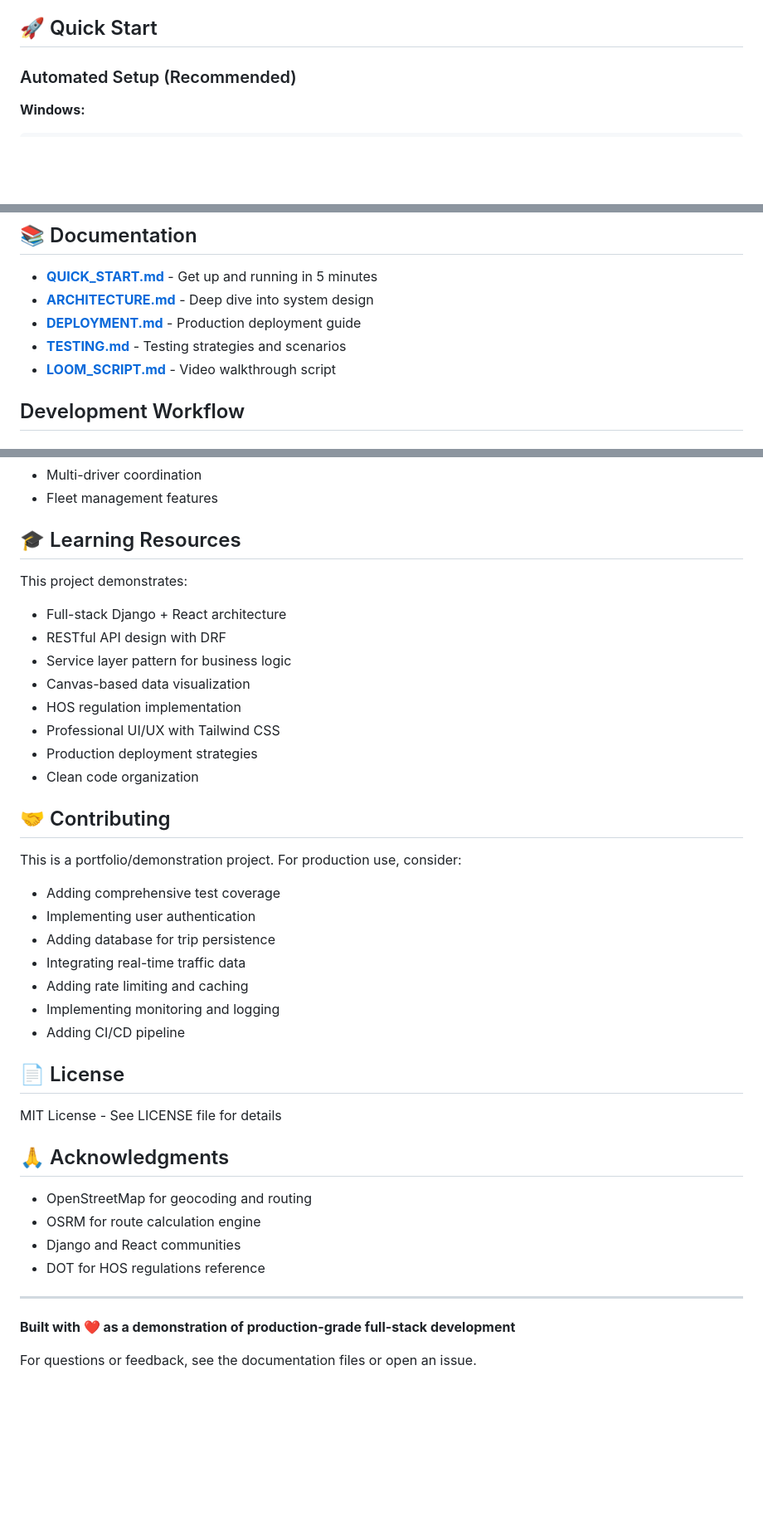
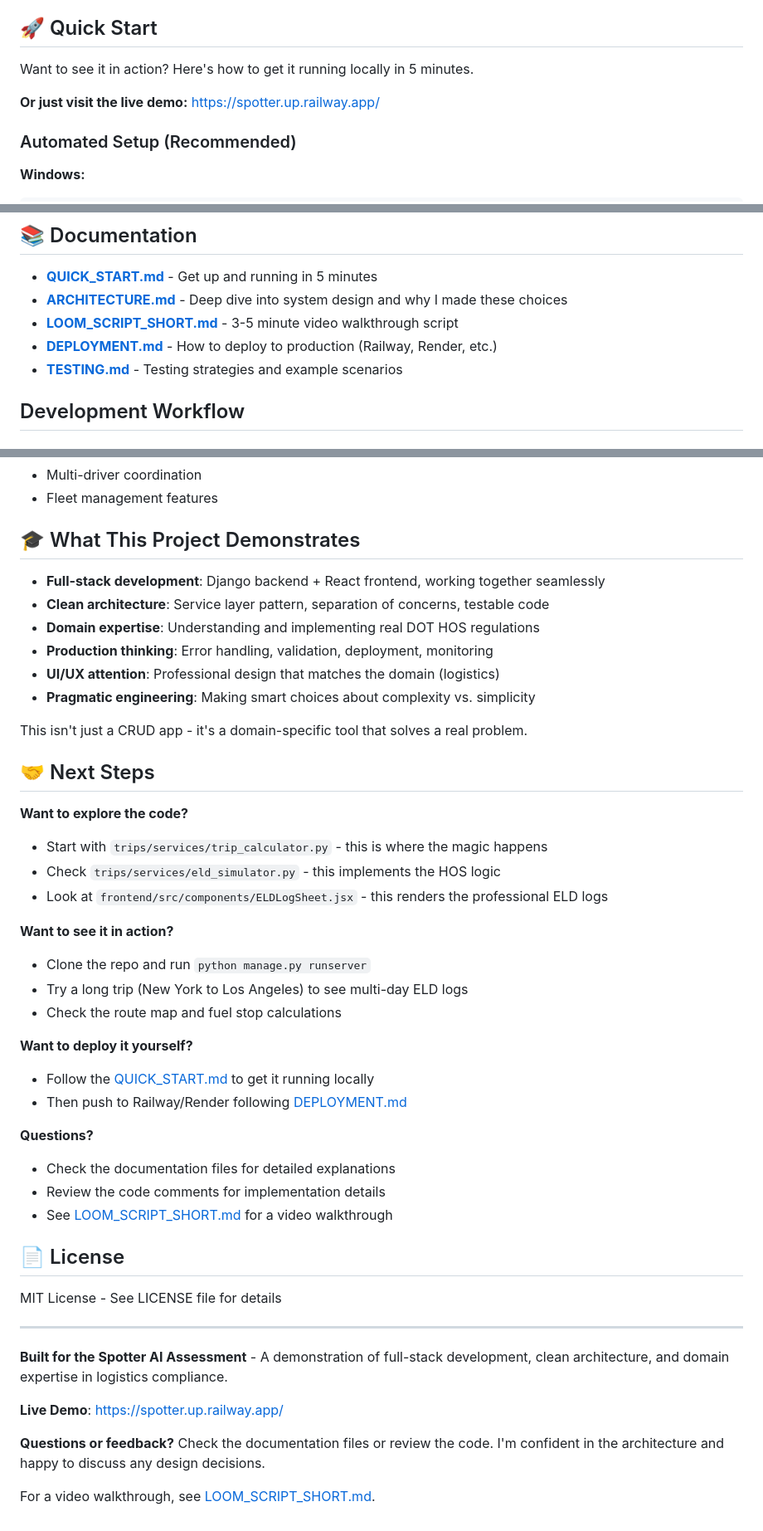
Before and after one commit to Starrmindd/Spotter-Assesment, a Markdown page: README.md, 3 parts joined by grey strips. Shown at 83% size. Rendered like a GitHub page; blank space fills up the shorter version.

Commit message:
Add live demo link to Railway deployment

```diff
--- a/README.md
+++ b/README.md
@@ -37,6 +41,10 @@ This application calculates optimal trucking routes while automatically simulati
 - Average speed: 60 mph
 
 ## 🚀 Quick Start
+
+Want to see it in action? Here's how to get it running locally in 5 minutes.
+
+**Or just visit the live demo:** https://spotter.up.railway.app/
 
 ### Automated Setup (Recommended)
 
@@ -126,10 +137,10 @@ Professional DOT-style log sheets with 24-hour timeline, duty status transitions
 ## 📚 Documentation
 
 - **[QUICK_START.md](QUICK_START.md)** - Get up and running in 5 minutes
-- **[ARCHITECTURE.md](ARCHITECTURE.md)** - Deep dive into system design
-- **[DEPLOYMENT.md](DEPLOYMENT.md)** - Production deployment guide
-- **[TESTING.md](TESTING.md)** - Testing strategies and scenarios
-- **[LOOM_SCRIPT.md](LOOM_SCRIPT.md)** - Video walkthrough script
+- **[ARCHITECTURE.md](ARCHITECTURE.md)** - Deep dive into system design and why I made these choices
+- **[LOOM_SCRIPT_SHORT.md](LOOM_SCRIPT_SHORT.md)** - 3-5 minute video walkthrough script
+- **[DEPLOYMENT.md](DEPLOYMENT.md)** - How to deploy to production (Railway, Render, etc.)
+- **[TESTING.md](TESTING.md)** - Testing strategies and example scenarios
 
 ## Development Workflow
 
@@ -320,42 +341,48 @@ eld-trip-planner/
 - Multi-driver coordination
 - Fleet management features
 
-## 🎓 Learning Resources
+## 🎓 What This Project Demonstrates
 
-This project demonstrates:
-- Full-stack Django + React architecture
-- RESTful API design with DRF
-- Service layer pattern for business logic
-- Canvas-based data visualization
-- HOS regulation implementation
-- Professional UI/UX with Tailwind CSS
-- Production deployment strategies
-- Clean code organization
+- **Full-stack development**: Django backend + React frontend, working together seamlessly
+- **Clean architecture**: Service layer pattern, separation of concerns, testable code
+- **Domain expertise**: Understanding and implementing real DOT HOS regulations
+- **Production thinking**: Error handling, validation, deployment, monitoring
+- **UI/UX attention**: Professional design that matches the domain (logistics)
+- **Pragmatic engineering**: Making smart choices about complexity vs. simplicity
 
-## 🤝 Contributing
+This isn't just a CRUD app - it's a domain-specific tool that solves a real problem.
 
-This is a portfolio/demonstration project. For production use, consider:
-- Adding comprehensive test coverage
-- Implementing user authentication
-- Adding database for trip persistence
-- Integrating real-time traffic data
-- Adding rate limiting and caching
-- Implementing monitoring and logging
-- Adding CI/CD pipeline
+## 🤝 Next Steps
+
+**Want to explore the code?**
+- Start with `trips/services/trip_calculator.py` - this is where the magic happens
+- Check `trips/services/eld_simulator.py` - this implements the HOS logic
+- Look at `frontend/src/components/ELDLogSheet.jsx` - this renders the professional ELD logs
+
+**Want to see it in action?**
+- Clone the repo and run `python manage.py runserver`
+- Try a long trip (New York to Los Angeles) to see multi-day ELD logs
+- Check the route map and fuel stop calculations
+
+**Want to deploy it yourself?**
+- Follow the [QUICK_START.md](QUICK_START.md) to get it running locally
+- Then push to Railway/Render following [DEPLOYMENT.md](DEPLOYMENT.md)
+
+**Questions?**
+- Check the documentation files for detailed explanations
+- Review the code comments for implementation details
+- See [LOOM_SCRIPT_SHORT.md](LOOM_SCRIPT_SHORT.md) for a video walkthrough
 
 ## 📄 License
 
 MIT License - See LICENSE file for details
 
-## 🙏 Acknowledgments
-
-- OpenStreetMap for geocoding and routing
-- OSRM for route calculation engine
-- Django and React communities
-- DOT for HOS regulations reference
-
 ---
 
-**Built with ❤️ as a demonstration of production-grade full-stack development**
+**Built for the Spotter AI Assessment** - A demonstration of full-stack development, clean architecture, and domain expertise in logistics compliance.
 
-For questions or feedback, see the documentation files or open an issue.
+**Live Demo**: https://spotter.up.railway.app/
+
+**Questions or feedback?** Check the documentation files or review the code. I'm confident in the architecture and happy to discuss any design decisions.
+
+For a video walkthrough, see [LOOM_SCRIPT_SHORT.md](LOOM_SCRIPT_SHORT.md).
```
Also changed, not shown: other parts of README.md (+25 -8 lines).
